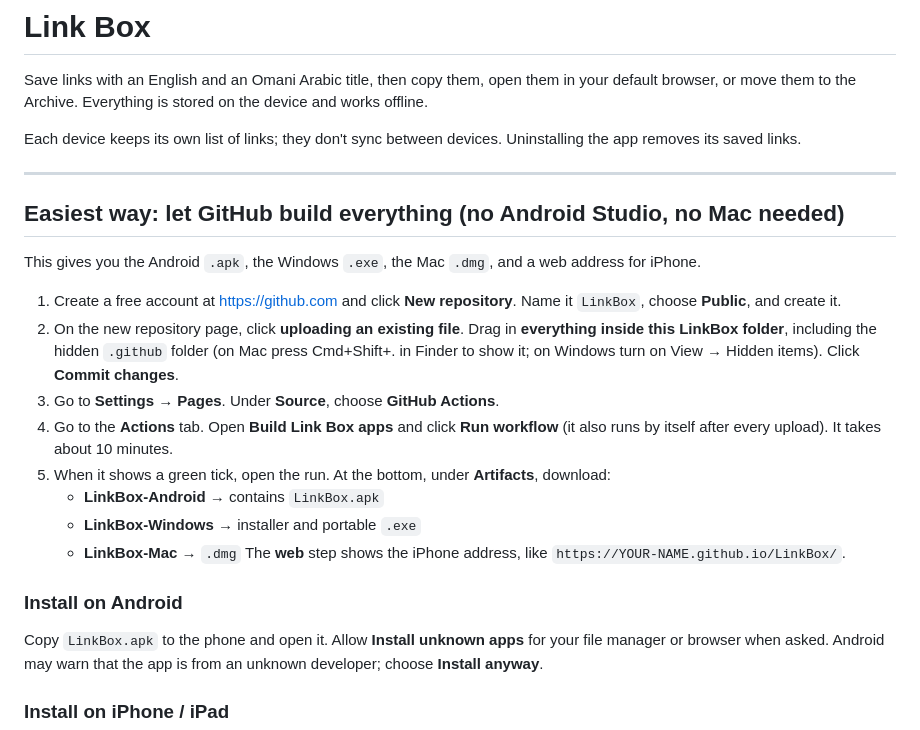
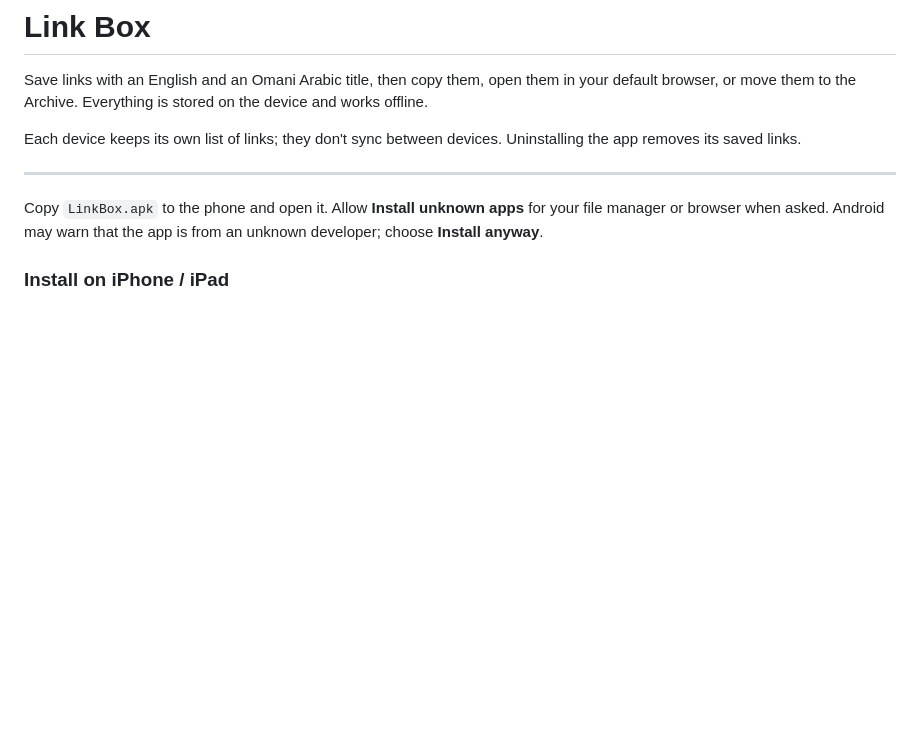
Before and after one commit to Yazi404/LinkBox, a Markdown page: README.md, the part around the change. Rendered like a GitHub page; blank space fills up the shorter version.

```diff
--- a/README.md
+++ b/README.md
@@ -6,21 +6,6 @@ Each device keeps its own list of links; they don't sync between devices. Uninst
 
 ---
 
-## Easiest way: let GitHub build everything (no Android Studio, no Mac needed)
-
-This gives you the Android `.apk`, the Windows `.exe`, the Mac `.dmg`, and a web address for iPhone.
-
-1. Create a free account at https://github.com and click **New repository**. Name it `LinkBox`, choose **Public**, and create it.
-2. On the new repository page, click **uploading an existing file**. Drag in **everything inside this LinkBox folder**, including the hidden `.github` folder (on Mac press Cmd+Shift+. in Finder to show it; on Windows turn on View → Hidden items). Click **Commit changes**.
-3. Go to **Settings → Pages**. Under **Source**, choose **GitHub Actions**.
-4. Go to the **Actions** tab. Open **Build Link Box apps** and click **Run workflow** (it also runs by itself after every upload). It takes about 10 minutes.
-5. When it shows a green tick, open the run. At the bottom, under **Artifacts**, download:
-   - **LinkBox-Android** → contains `LinkBox.apk`
-   - **LinkBox-Windows** → installer and portable `.exe`
-   - **LinkBox-Mac** → `.dmg`
-   The **web** step shows the iPhone address, like `https://YOUR-NAME.github.io/LinkBox/`.
-
-### Install on Android
 Copy `LinkBox.apk` to the phone and open it. Allow **Install unknown apps** for your file manager or browser when asked. Android may warn that the app is from an unknown developer; choose **Install anyway**.
 
 ### Install on iPhone / iPad
```
